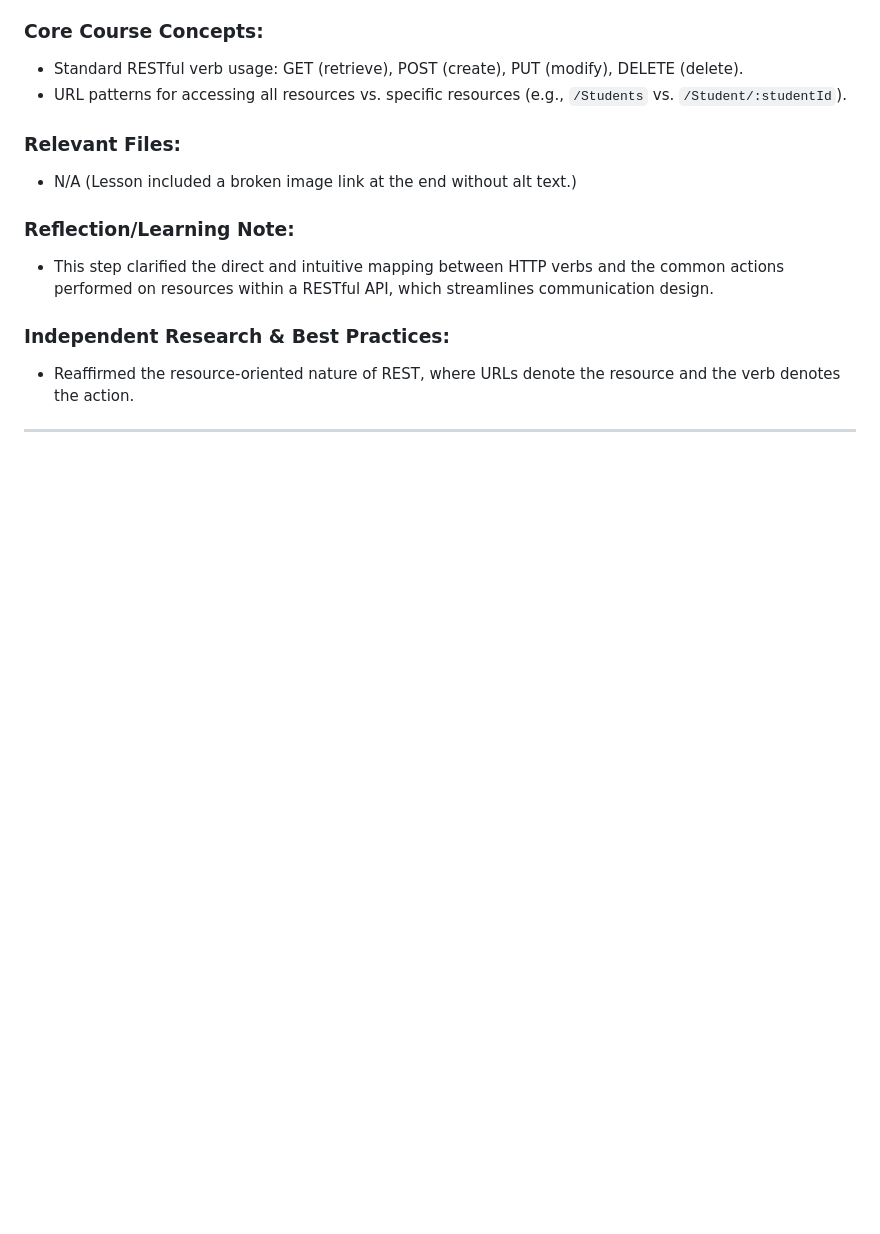
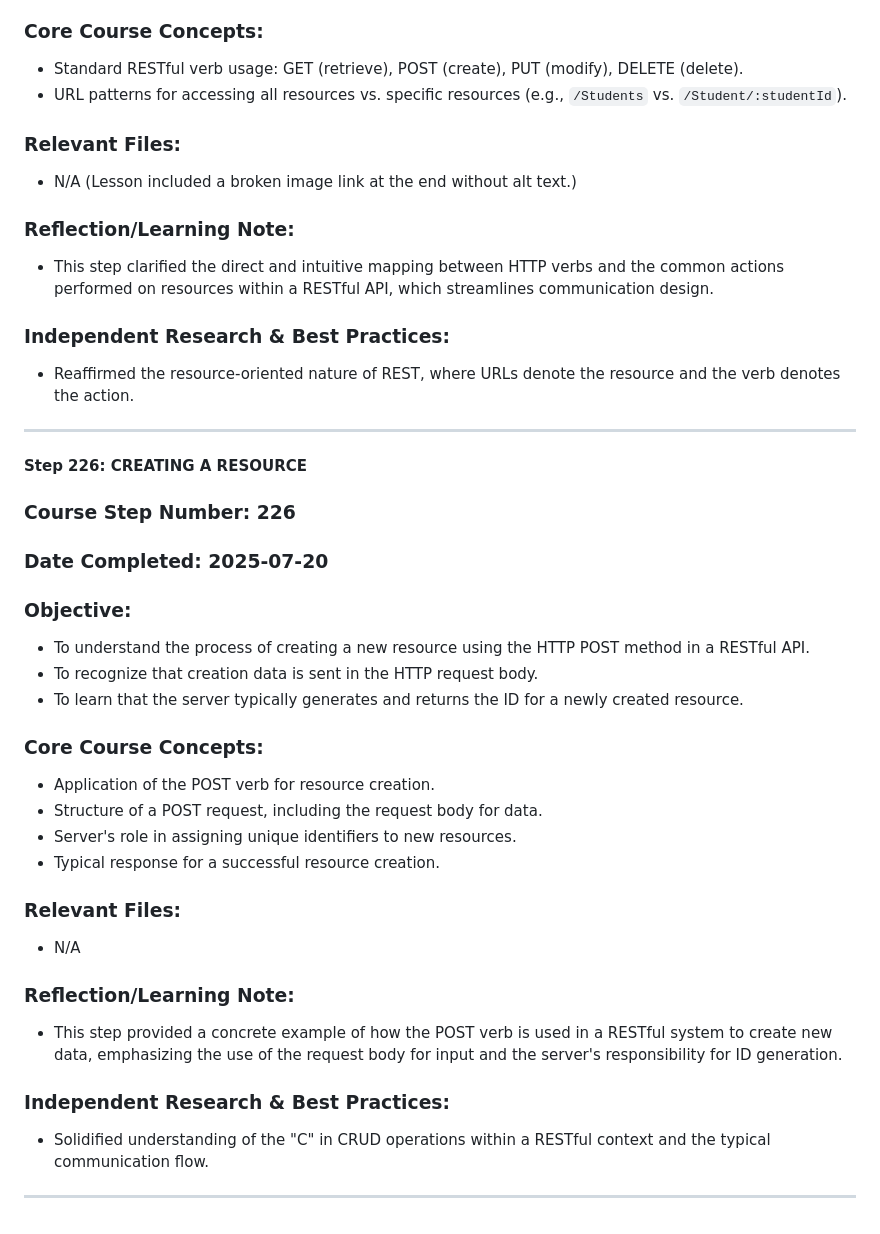
Before and after one commit to DVillers77/HTML-AND-CSS-PROJECTS, a Markdown page: ASSIGNMENT_INDEX.md, the part around the change. Rendered like a GitHub page; blank space fills up the shorter version.

```diff
--- a/ASSIGNMENT_INDEX.md
+++ b/ASSIGNMENT_INDEX.md
@@ -1746,3 +1746,30 @@ This file serves as a detailed index of **coding assignments** from the HTML & C
 * Reaffirmed the resource-oriented nature of REST, where URLs denote the resource and the verb denotes the action.
 
 ---
+
+#### Step 226: CREATING A RESOURCE
+
+### Course Step Number: 226
+### Date Completed: 2025-07-20
+
+### Objective:
+* To understand the process of creating a new resource using the HTTP POST method in a RESTful API.
+* To recognize that creation data is sent in the HTTP request body.
+* To learn that the server typically generates and returns the ID for a newly created resource.
+
+### Core Course Concepts:
+* Application of the POST verb for resource creation.
+* Structure of a POST request, including the request body for data.
+* Server's role in assigning unique identifiers to new resources.
+* Typical response for a successful resource creation.
+
+### Relevant Files:
+* N/A
+
+### Reflection/Learning Note:
+* This step provided a concrete example of how the POST verb is used in a RESTful system to create new data, emphasizing the use of the request body for input and the server's responsibility for ID generation.
+
+### Independent Research & Best Practices:
+* Solidified understanding of the "C" in CRUD operations within a RESTful context and the typical communication flow.
+
+---
```
Also changed, not shown: SUPPLEMENTARY_LEARNING_HTML_CSS.md (+21 -0 lines).
